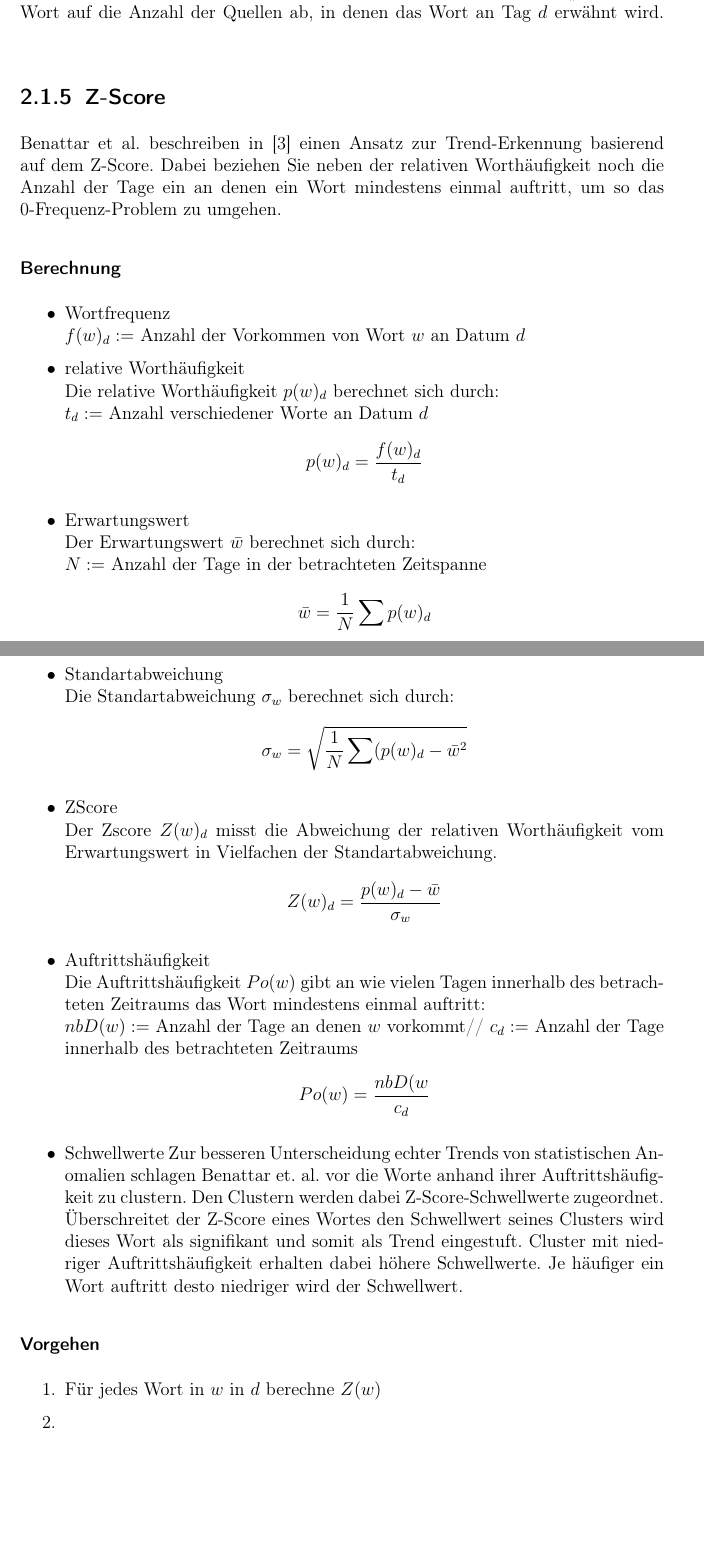
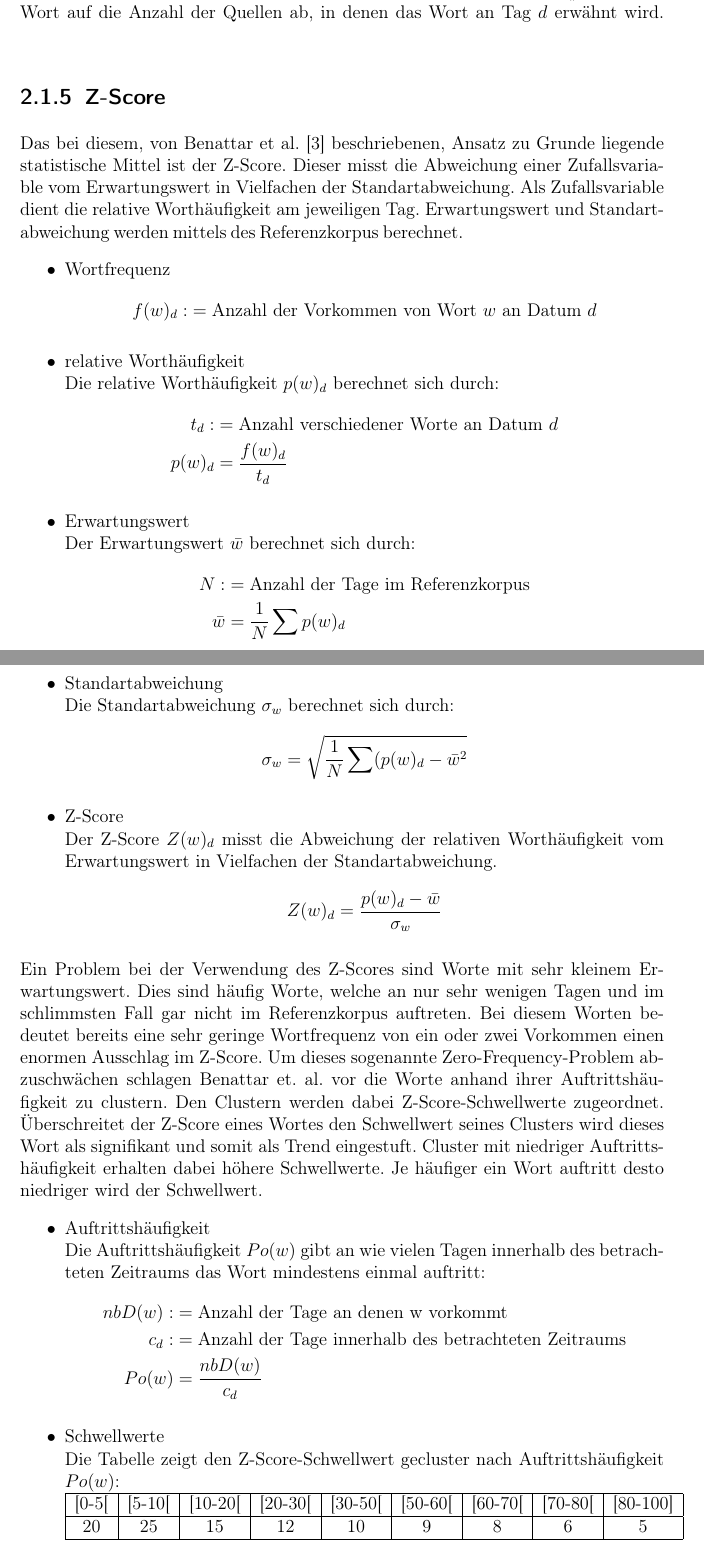
Before and after one commit to DarthMax/wdt_measure, a LaTeX document (tex/wortschatzZeitgeist.tex, which reads tex/parts/z_score.tex): two parts of pages 6 and 7 of 15, joined at a grey line, cut so that both start at the same text, the shorter picture padded with empty space. Compiled offline with pdfLaTeX; an older LaTeX class or package is replaced by its successor.

Commit message:
finished Z-Score part

```diff
--- a/tex/parts/z_score.tex
+++ b/tex/parts/z_score.tex
@@ -1,37 +1,60 @@
 \subsection{Z-Score}
-Benattar et al. beschreiben in \cite{benattar2011trend} einen Ansatz zur Trend-Erkennung basierend auf dem Z-Score. Dabei beziehen Sie neben der relativen Worthäufigkeit noch die Anzahl der Tage ein an denen ein Wort mindestens einmal auftritt, um so das 0-Frequenz-Problem zu umgehen.
+Das bei diesem, von Benattar et al. \cite{benattar2011trend} beschriebenen, Ansatz zu Grunde liegende statistische Mittel ist der Z-Score. Dieser misst die Abweichung einer Zufallsvariable vom Erwartungswert in Vielfachen der Standartabweichung. Als Zufallsvariable dient die relative Worthäufigkeit am jeweiligen Tag. Erwartungswert und Standartabweichung werden mittels des Referenzkorpus berechnet.
 
-\subsubsection{Berechnung}
 \begin{itemize}
-	\item{Wortfrequenz}\\
-		$f(w)_d :=$ Anzahl der Vorkommen von Wort $w$ an Datum $d$
+	\item{Wortfrequenz}
+		\begin{align*}
+			f(w)_d :&= \text{Anzahl der Vorkommen von Wort $w$ an Datum $d$}
+		\end{align*}
+
 	\item{relative Worthäufigkeit}\\
-		Die relative Worthäufigkeit $p(w)_d$ berechnet sich durch: \\
-		$t_d :=$ Anzahl verschiedener Worte an Datum $d$
-		$$ p(w)_d = \frac{f(w)_d}{t_d} \\ $$
+		Die relative Worthäufigkeit $p(w)_d$ berechnet sich durch:
+		\begin{align*}
+			t_d   :&= \text{Anzahl verschiedener Worte an Datum $d$} \\
+			p(w)_d &= \frac{f(w)_d}{t_d}
+		\end{align*}
+
 	\item{Erwartungswert}\\
-		Der Erwartungswert $\bar{w}$ berechnet sich durch: \\
-		$N:=$ Anzahl der Tage in der betrachteten Zeitspanne
-		$$\bar{w}=\frac{1}{N} \sum p(w)_d$$
+		Der Erwartungswert $\bar{w}$ berechnet sich durch:
+		\begin{align*}
+			N      :&= \text{Anzahl der Tage im Referenzkorpus} \\
+			\bar{w} &= \frac{1}{N} \sum p(w)_d
+		\end{align*}
+
 	\item{Standartabweichung}\\
 		Die Standartabweichung $\sigma_w$ berechnet sich durch:
-		$$\sigma_w = \sqrt{\frac{1}{N} \sum (p(w)_d - \bar{w}^2}$$
-	\item{ZScore}\\
-		Der Zscore $Z(w)_d$ misst die Abweichung der relativen Worthäufigkeit vom Erwartungswert in Vielfachen der Standartabweichung.
-		$$Z(w)_d= \frac{p(w)_d - \bar{w}}{\sigma_w}$$
-	\item{Auftrittshäufigkeit}\\
-		Die Auftrittshäufigkeit $Po(w)$ gibt an wie vielen Tagen innerhalb des betrachteten Zeitraums das Wort mindestens einmal auftritt:\\
-		$nbD(w) :=$ Anzahl der Tage an denen $w$ vorkommt//
-		$c_d:=$ Anzahl der Tage innerhalb des betrachteten Zeitraums
-		$$Po(w)=\frac{nbD(w}{c_d}$$
-	\item{Schwellwerte}
-		Zur besseren Unterscheidung echter Trends von statistischen Anomalien schlagen Benattar et. al. vor die Worte anhand ihrer Auftrittshäufigkeit zu clustern. Den Clustern werden dabei Z-Score-Schwellwerte zugeordnet. Überschreitet der Z-Score eines Wortes den Schwellwert seines Clusters wird dieses Wort als signifikant und somit als Trend eingestuft. Cluster mit niedriger Auftrittshäufigkeit erhalten dabei höhere Schwellwerte. Je häufiger ein Wort auftritt desto niedriger wird der Schwellwert.
+		\begin{align*}
+			\sigma_w &= \sqrt{\frac{1}{N} \sum (p(w)_d - \bar{w}^2}
+		\end{align*}
 
+	\item{Z-Score}\\
+		Der Z-Score $Z(w)_d$ misst die Abweichung der relativen Worthäufigkeit vom Erwartungswert in Vielfachen der Standartabweichung.
+		\begin{align*}
+			Z(w)_d &= \frac{p(w)_d - \bar{w}}{\sigma_w}
+		\end{align*}
 
 \end{itemize}
 
-\subsubsection{Vorgehen}
-\begin{enumerate}
-	\item Für jedes Wort in $w$ in $d$ berechne $Z(w)$
-	\item
-\end{enumerate}
+Ein Problem bei der Verwendung des Z-Scores sind Worte mit sehr kleinem Erwartungswert. Dies sind häufig Worte, welche an nur sehr wenigen Tagen und im schlimmsten Fall gar nicht im Referenzkorpus auftreten. Bei diesem Worten bedeutet bereits eine sehr geringe Wortfrequenz von ein oder zwei Vorkommen einen enormen Ausschlag im Z-Score. Um dieses sogenannte Zero-Frequency-Problem abzuschwächen schlagen Benattar et. al. vor die Worte anhand ihrer Auftrittshäufigkeit zu clustern. Den Clustern werden dabei Z-Score-Schwellwerte zugeordnet. Überschreitet der Z-Score eines Wortes den Schwellwert seines Clusters wird dieses Wort als signifikant und somit als Trend eingestuft. Cluster mit niedriger Auftrittshäufigkeit erhalten dabei höhere Schwellwerte. Je häufiger ein Wort auftritt desto niedriger wird der Schwellwert.
+
+\begin{itemize}
+
+	\item{Auftrittshäufigkeit}\\
+		Die Auftrittshäufigkeit $Po(w)$ gibt an wie vielen Tagen innerhalb des betrachteten Zeitraums das Wort mindestens einmal auftritt:
+		\begin{align*}
+		 	nbD(w) :&= \text{Anzahl der Tage an denen w vorkommt} \\
+			c_d	   :&= \text{Anzahl der Tage innerhalb des betrachteten Zeitraums}\\
+			  Po(w) &=\frac{nbD(w)}{c_d}
+		\end{align*}
+
+	\item{Schwellwerte}\\
+		Die Tabelle zeigt den Z-Score-Schwellwert gecluster nach Auftrittshäufigkeit $Po(w)$:\\
+		\begin{tabular}{|c|c|c|c|c|c|c|c|c|}
+			\hline
+			[0-5[ & [5-10[ & [10-20[ & [20-30[ & [30-50[ & [50-60[ & [60-70[ & [70-80[ & [80-100] \\
+			\hline
+			20 & 25 & 15 & 12 & 10 & 9 & 8 & 6 & 5 \\
+			\hline
+		\end{tabular}
+
+\end{itemize}
```
Also changed, not shown: tex/wortschatzZeitgeist.pdf.
